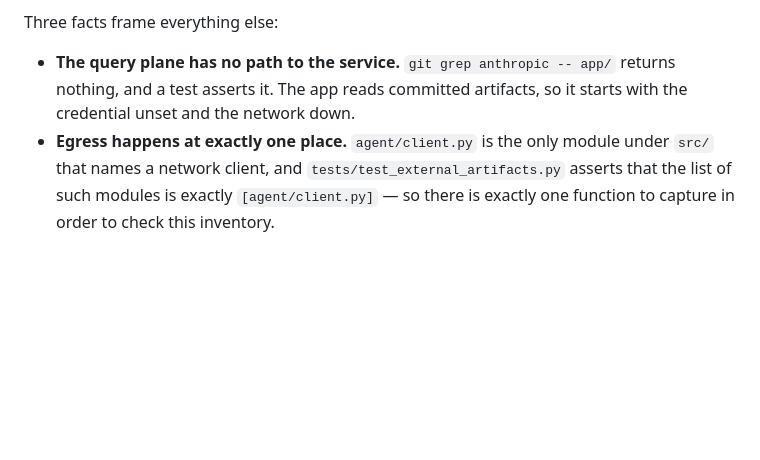
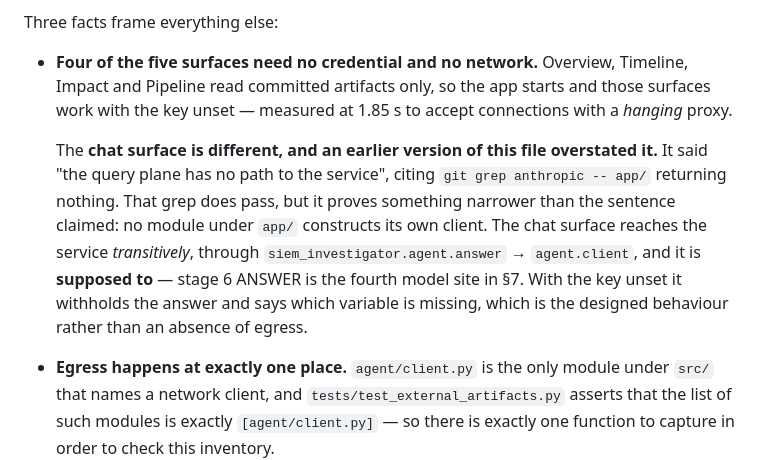
Before and after one commit to scarlet-brew/swetha_task2, a Markdown page: docs/egress.md, the part around the change. Drawn GitHub-style; blank space fills up the shorter version.

Commit message:
Correct an overstated egress claim, caught by looking at the running app
docs/egress.md said "the query plane has no path to the service", citing
`git grep anthropic -- app/` returning nothing. The grep passes, but it proves
something narrower than the sentence claimed: no module under app/ constructs
its own client. The chat surface reaches the service *transitively* through
siem_investigator.agent.answer, and it is supposed to - stage 6 ANSWER is the
fourth model site in SS7.

A screenshot of the running app made it obvious: the chat surface was reporting
"ANTHROPIC_API_KEY is not set", which is the designed behaviour of a stage that
calls out, not the behaviour of one with no path to call. A reader would have
caught the contradiction in seconds.

Now stated as what is actually true: four of the five surfaces need no
credential and no network, and the chat answer withholds and names the missing
variable. The test's docstring says what its grep establishes and what it does
not.

Co-Authored-By: Claude Opus 5 (1M context) <noreply@anthropic.com>

```diff
--- a/docs/egress.md
+++ b/docs/egress.md
@@ -12,9 +12,20 @@ here, and nothing beyond it is sent. The inventory is checked, not described.
 
 Three facts frame everything else:
 
-- **The query plane has no path to the service.** `git grep anthropic -- app/`
-  returns nothing, and a test asserts it. The app reads committed artifacts, so
-  it starts with the credential unset and the network down.
+- **Four of the five surfaces need no credential and no network.** Overview,
+  Timeline, Impact and Pipeline read committed artifacts only, so the app starts
+  and those surfaces work with the key unset — measured at 1.85 s to accept
+  connections with a *hanging* proxy.
+
+  The **chat surface is different, and an earlier version of this file
+  overstated it.** It said "the query plane has no path to the service", citing
+  `git grep anthropic -- app/` returning nothing. That grep does pass, but it
+  proves something narrower than the sentence claimed: no module under `app/`
+  constructs its own client. The chat surface reaches the service *transitively*,
+  through `siem_investigator.agent.answer` → `agent.client`, and it is **supposed
+  to** — stage 6 ANSWER is the fourth model site in §7. With the key unset it
+  withholds the answer and says which variable is missing, which is the designed
+  behaviour rather than an absence of egress.
 - **Egress happens at exactly one place.** `agent/client.py` is the only module
   under `src/` that names a network client, and `tests/test_external_artifacts.py`
   asserts that the list of such modules is exactly `[agent/client.py]` — so
```
